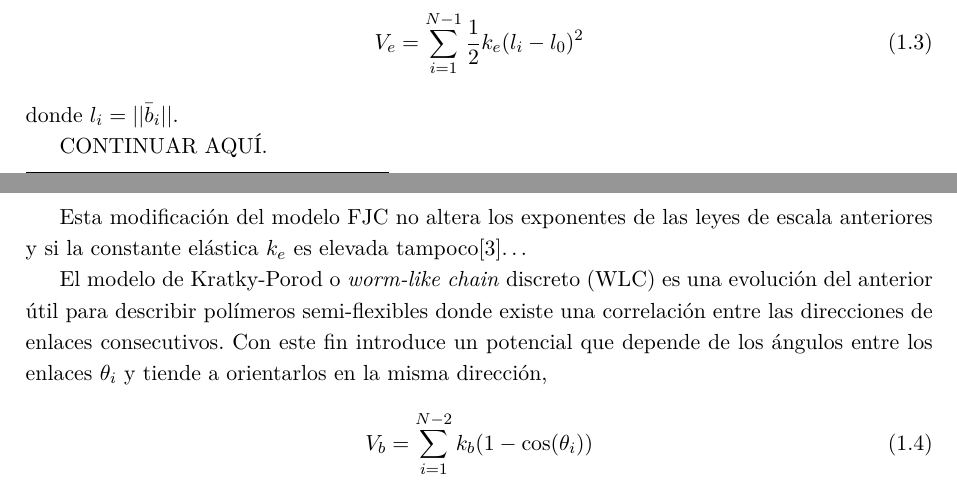
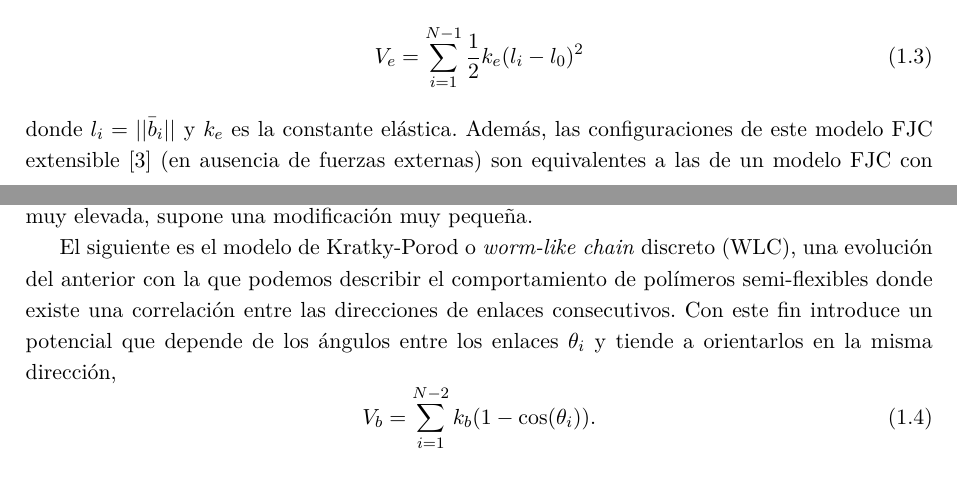
Before and after one commit to Marco-Mendivil-Carboni/TFM, a LaTeX document (Report/Report.tex, which reads Report/Chapters/Introduction.tex): two parts of pages 6 and 7 of 16 before the commit and two parts of pages 6 and 7 of 17 after it, joined at a grey line, cut so that both start at the same text. Compiled offline with pdfLaTeX.

Commit message:
Almost finish WLC.

```diff
--- a/Report/Chapters/Introduction.tex
+++ b/Report/Chapters/Introduction.tex
@@ -25,19 +25,15 @@ De nuevo, este observable sigue una ley de escala y su exponente está muy relac
 
 Sin embargo, considerar que los enlaces son completamente rígidos es muy idealizado e introduce ligaduras en el modelo que complican su simulación. Por ello es mucho más conveniente y común considerar que los enlaces son extensibles uniendo los monómeros mediante un potencial suave, normalmente un potencial armónico\footnote{Por esta razón los modelos de este tipo se conocen también como \textit{bead-spring models}.},
 \begin{equation}
-    \label{eq:Harmonic}
+    \label{eq:Harmonic_Potential}
     V_e=\sum_{i=1}^{N-1}\frac{1}{2}k_e(l_i-l_0)^2
 \end{equation}
-donde $l_i=||\bar{b}_i||$.
+donde $l_i=||\bar{b}_i||$ y $k_e$ es la constante elástica. Además, las configuraciones de este modelo FJC extensible \cite{Fiasconaro2019} (en ausencia de fuerzas externas) son equivalentes a las de un modelo FJC con enlace rígidos de longitud efectiva $\langle l \rangle=l_0(1+2/1+\beta k_e l_0^2)$ por lo que, especialmente si $k_e$ es muy elevada, supone una modificación muy pequeña.
 
-CONTINUAR AQUÍ.
-
-Esta modificación del modelo FJC no altera los exponentes de las leyes de escala anteriores y si la constante elástica $k_e$ es elevada tampoco\cite{Fiasconaro2019}\dots
-
-El modelo de Kratky-Porod o \textit{worm-like chain} discreto (WLC) es una evolución del anterior útil para describir polímeros semi-flexibles donde existe una correlación entre las direcciones de enlaces consecutivos. Con este fin introduce un potencial que depende de los ángulos entre los enlaces $\theta_i$ y tiende a orientarlos en la misma dirección,
+El siguiente es el modelo de Kratky-Porod o \textit{worm-like chain} discreto (WLC), una evolución del anterior con la que podemos describir el comportamiento de polímeros semi-flexibles donde existe una correlación entre las direcciones de enlaces consecutivos. Con este fin introduce un potencial que depende de los ángulos entre los enlaces $\theta_i$ y tiende a orientarlos en la misma dirección,
 \begin{equation}
-    \label{eq:WLC_Potential}
-    V_b=\sum_{i=1}^{N-2} k_b (1-\cos(\theta_i))
+    \label{eq:Bending_Potential}
+    V_b=\sum_{i=1}^{N-2} k_b (1-\cos(\theta_i)).
 \end{equation}
 
 MENCIONAR QUE WLC TMB ESCALA COM S**0.5 AUNQUE CON OTR CONSTANTE.
```
Also changed, not shown: Report/Chapters/Chromatin.tex (+3 -2 lines), Report/Report.tex (+2 -4 lines).
